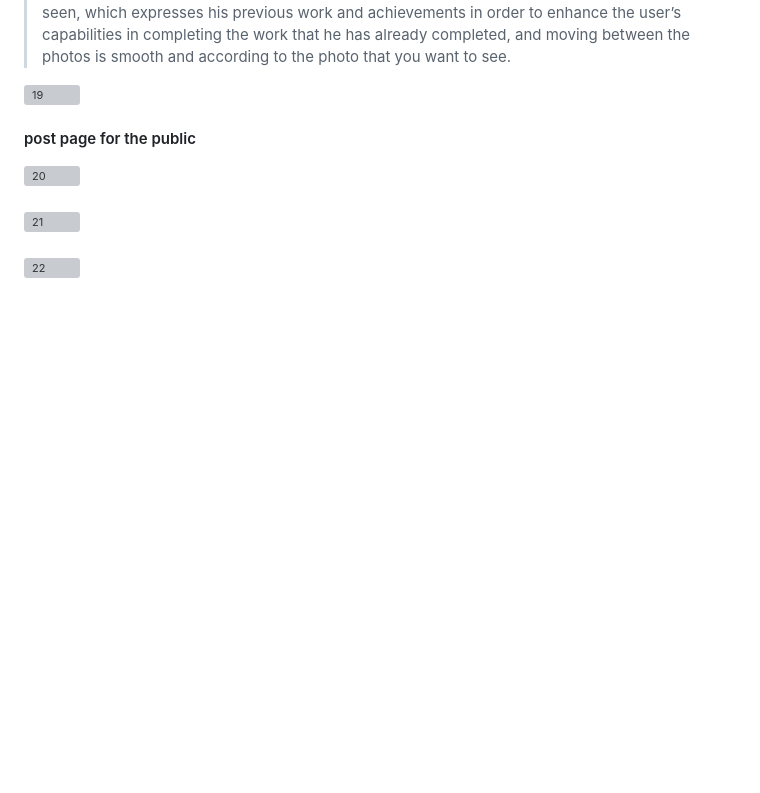
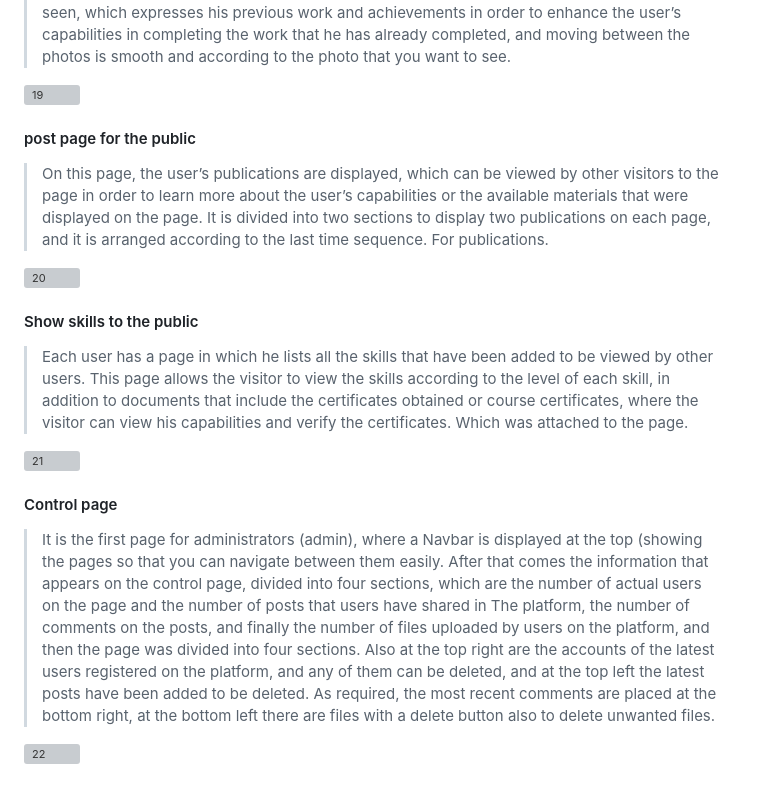
Before and after one commit to mohemd98/SWGC, a Markdown page: README.md, the part around the change. Drawn GitHub-style; blank space fills up the shorter version; grey boxes are pictures that could not be loaded.

```diff
--- a/README.md
+++ b/README.md
@@ -93,12 +93,16 @@ Finally, there is a photo gallery where the photos that the user has uploaded ar
 ![19](https://github.com/mohemd98/SWGC/assets/108370897/57320bfa-1c17-4faa-85b2-e51caad36846)
 
 #### post page for the public
->
+>On this page, the user’s publications are displayed, which can be viewed by other visitors to the page in order to learn more about the user’s capabilities or the available materials that were displayed on the page. It is divided into two sections to display two publications on each page, and it is arranged according to the last time sequence. For publications.
 
 ![20](https://github.com/mohemd98/SWGC/assets/108370897/d84ac926-ba7f-4606-aaf4-c7b9389d4cb2)
 
-####
+#### Show skills to the public
+>Each user has a page in which he lists all the skills that have been added to be viewed by other users. This page allows the visitor to view the skills according to the level of each skill, in addition to documents that include the certificates obtained or course certificates, where the visitor can view his capabilities and verify the certificates. Which was attached to the page.
+
 ![21](https://github.com/mohemd98/SWGC/assets/108370897/06764bae-2258-4b1e-86e9-caa4d82a9867)
 
-####
+#### Control page
+>It is the first page for administrators (admin), where a Navbar is displayed at the top (showing the pages so that you can navigate between them easily. After that comes the information that appears on the control page, divided into four sections, which are the number of actual users on the page and the number of posts that users have shared in The platform, the number of comments on the posts, and finally the number of files uploaded by users on the platform, and then the page was divided into four sections. Also at the top right are the accounts of the latest users registered on the platform, and any of them can be deleted, and at the top left the latest posts have been added to be deleted. As required, the most recent comments are placed at the bottom right, at the bottom left there are files with a delete button also to delete unwanted files.
+
 ![22](https://github.com/mohemd98/SWGC/assets/108370897/9c373ec1-d392-46a7-9c54-5902e1800ad7)
```
